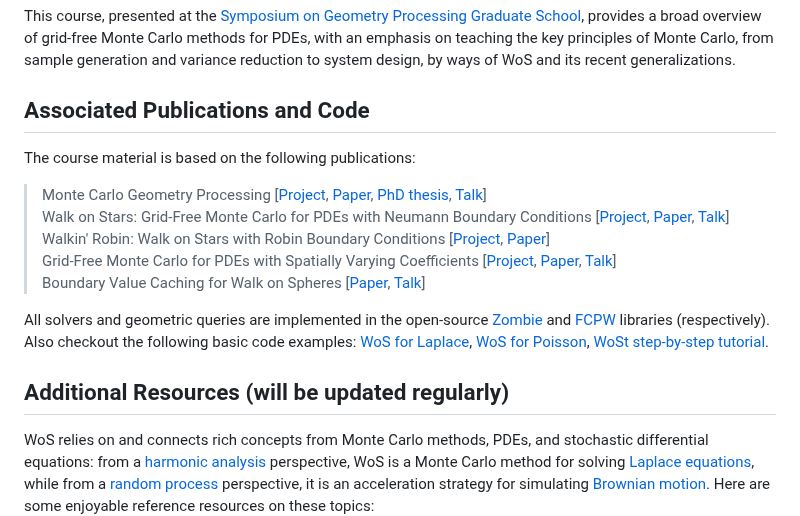
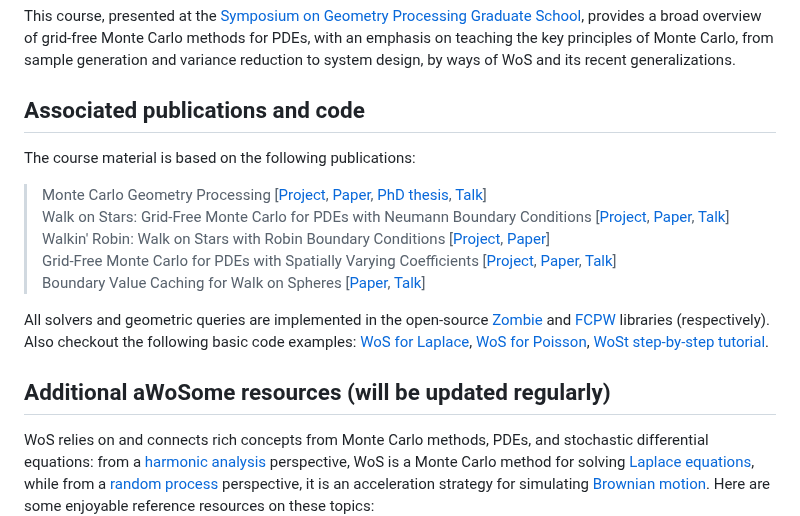
Before and after one commit to rohan-sawhney/mcgp-resources, a Markdown page: README.md, the part around one of its changes. Drawn GitHub-style.

```diff
--- a/README.md
+++ b/README.md
@@ -10,7 +10,7 @@ The [walk on spheres (WoS)](https://en.wikipedia.org/wiki/Walk-on-spheres_method
 
 This course, presented at the [Symposium on Geometry Processing Graduate School](https://sgp2024.github.io/program/#graduate-school), provides a broad overview of grid-free Monte Carlo methods for PDEs, with an emphasis on teaching the key principles of Monte Carlo, from sample generation and variance reduction to system design, by ways of WoS and its recent generalizations.
 
-## Associated Publications and Code
+## Associated publications and code
 
 The course material is based on the following publications:
 > Monte Carlo Geometry Processing [[Project](https://www.cs.cmu.edu/~kmcrane/Projects/MonteCarloGeometryProcessing/index.html), [Paper](http://www.rohansawhney.io/mcgp.pdf), [PhD thesis](http://rohansawhney.io/RohanSawhneyPhDThesis.pdf), [Talk](https://www.youtube.com/watch?v=zl9GtPX0LjM&feature=youtu.be)]<br>
@@ -21,7 +21,7 @@ The course material is based on the following publications:
 
 All solvers and geometric queries are implemented in the open-source [Zombie](https://github.com/rohan-sawhney/zombie) and [FCPW](https://github.com/rohan-sawhney/fcpw) libraries (respectively). Also checkout the following basic code examples: [WoS for Laplace](https://www.cs.cmu.edu/~kmcrane/Projects/MonteCarloGeometryProcessing/WoSLaplace2D.cpp.html), [WoS for Poisson](https://www.cs.cmu.edu/~kmcrane/Projects/MonteCarloGeometryProcessing/WoSPoisson2D.cpp.html), [WoSt step-by-step tutorial](https://github.com/GeometryCollective/wost-simple).
 
-## Additional Resources (will be updated regularly)
+## Additional aWoSome resources (will be updated regularly)
 
 WoS relies on and connects rich concepts from Monte Carlo methods, PDEs, and stochastic differential equations: from a [harmonic analysis](https://en.wikipedia.org/wiki/Harmonic_function) perspective, WoS is a Monte Carlo method for solving [Laplace equations](https://en.wikipedia.org/wiki/Laplace's_equation), while from a [random process](https://en.wikipedia.org/wiki/Stochastic_process) perspective, it is an acceleration strategy for simulating [Brownian motion](https://en.wikipedia.org/wiki/Brownian_motion). Here are some enjoyable reference resources on these topics:
 
```
Also changed, not shown: other parts of README.md (+1 -1 lines).
